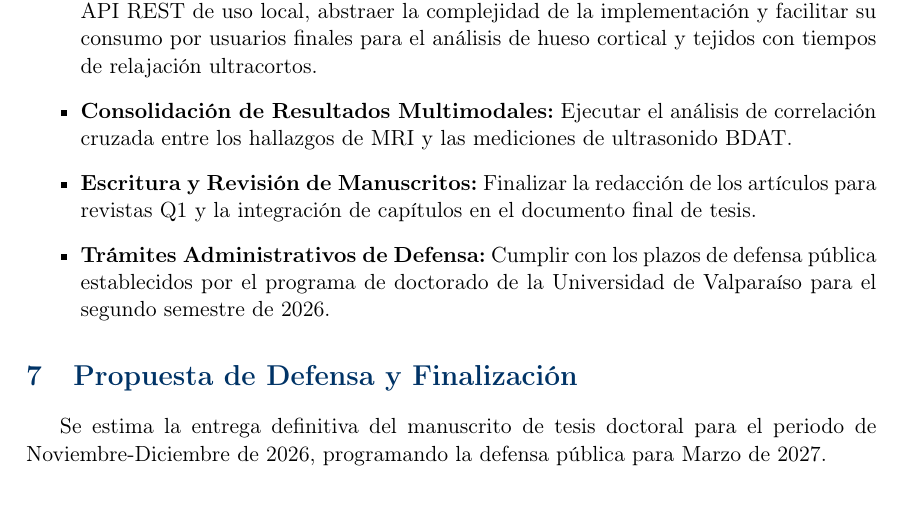
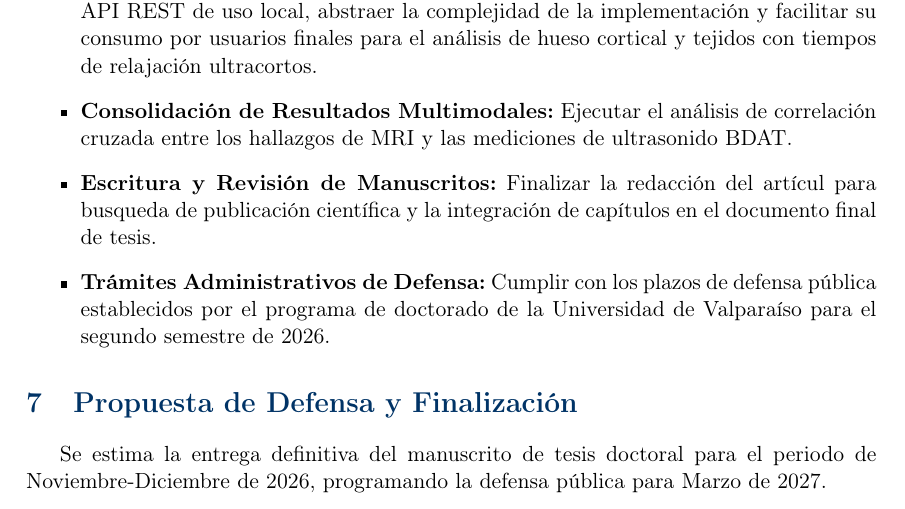
Before and after one commit to cenarius1985/AVANCES-PROYECTO-TESIS, a LaTeX document (main.tex, which reads Content/lo_que_falta.tex): part of page 4 of 4, cut so that both start at the same text. Compiled offline with pdfLaTeX.

```diff
--- a/Content/lo_que_falta.tex
+++ b/Content/lo_que_falta.tex
@@ -4,6 +4,6 @@
     \item \textbf{Finalización del Reclutamiento:} Completar la adquisición de datos en los voluntarios restantes hasta alcanzar el $N=16$ planificado.
     \item \textbf{Desarrollo de Suite de Análisis Dockerizada:} Empaquetar los algoritmos de secuencia UTE, reconstrucción y análisis de relajación transversal en una plataforma unificada y contenerizada (Docker). El objetivo es desplegar estos servicios como una API REST de uso local, abstraer la complejidad de la implementación y facilitar su consumo por usuarios finales para el análisis de hueso cortical y tejidos con tiempos de relajación ultracortos.
     \item \textbf{Consolidación de Resultados Multimodales:} Ejecutar el análisis de correlación cruzada entre los hallazgos de MRI y las mediciones de ultrasonido BDAT.
-    \item \textbf{Escritura y Revisión de Manuscritos:} Finalizar la redacción de los artículos para revistas Q1 y la integración de capítulos en el documento final de tesis.
+    \item \textbf{Escritura y Revisión de Manuscritos:} Finalizar la redacción del artícul para busqueda de publicación científica y la integración de capítulos en el documento final de tesis.
     \item \textbf{Trámites Administrativos de Defensa:} Cumplir con los plazos de defensa pública establecidos por el programa de doctorado de la Universidad de Valparaíso para el segundo semestre de 2026.
 \end{itemize}
```
Also changed, not shown: main.pdf, 1 other file.
